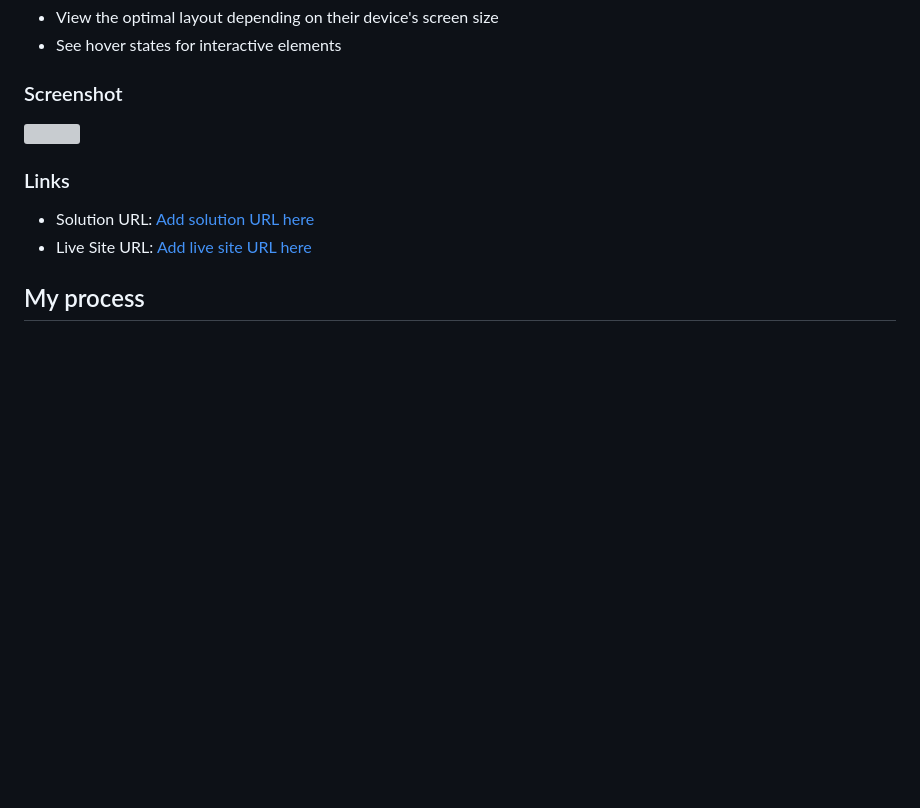
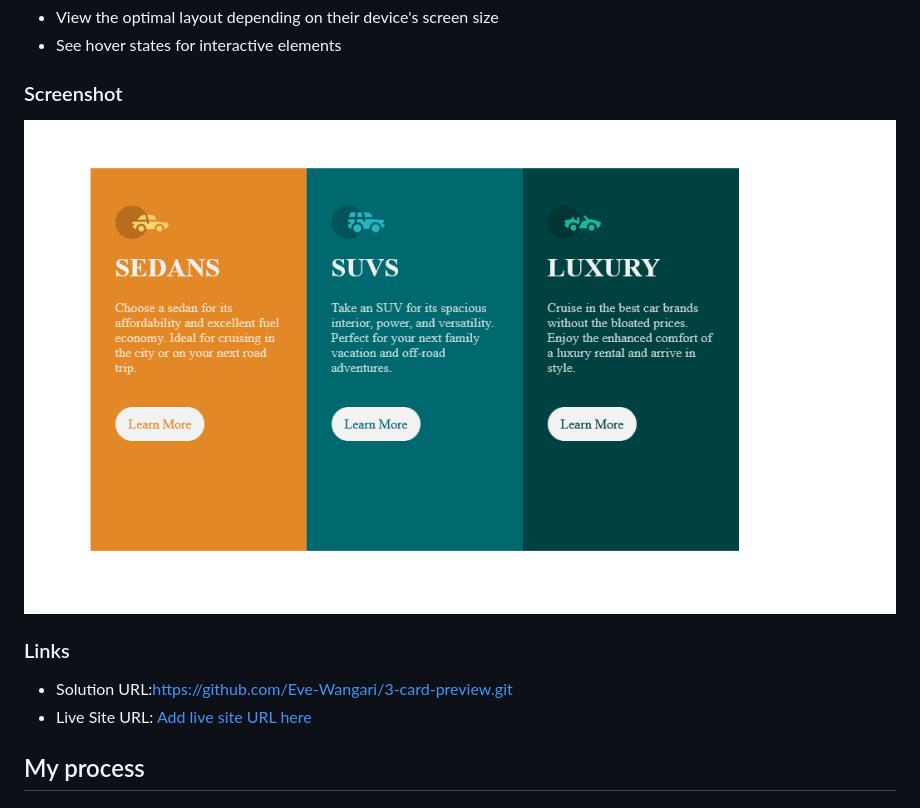
Before and after one commit to Eve-Wangari/3-card-preview, a Markdown page: README.md, the part around the change. Rendered like a GitHub page; pictures changed too: images/screenshot.png (added); blank space fills up the shorter version; grey boxes are pictures that could not be loaded.

Commit message:
Added screenshot

```diff
--- a/README.md
+++ b/README.md
@@ -21,12 +21,12 @@ Users should be able to:
 
 ### Screenshot
 
-![](./screenshot.jpg)
+![](./images/screenshot.png)
 
 
 ### Links
 
-- Solution URL: [Add solution URL here](https://your-solution-url.com)
+- Solution URL:https://github.com/Eve-Wangari/3-card-preview.git
 - Live Site URL: [Add live site URL here](https://your-live-site-url.com)
 
 ## My process
```
